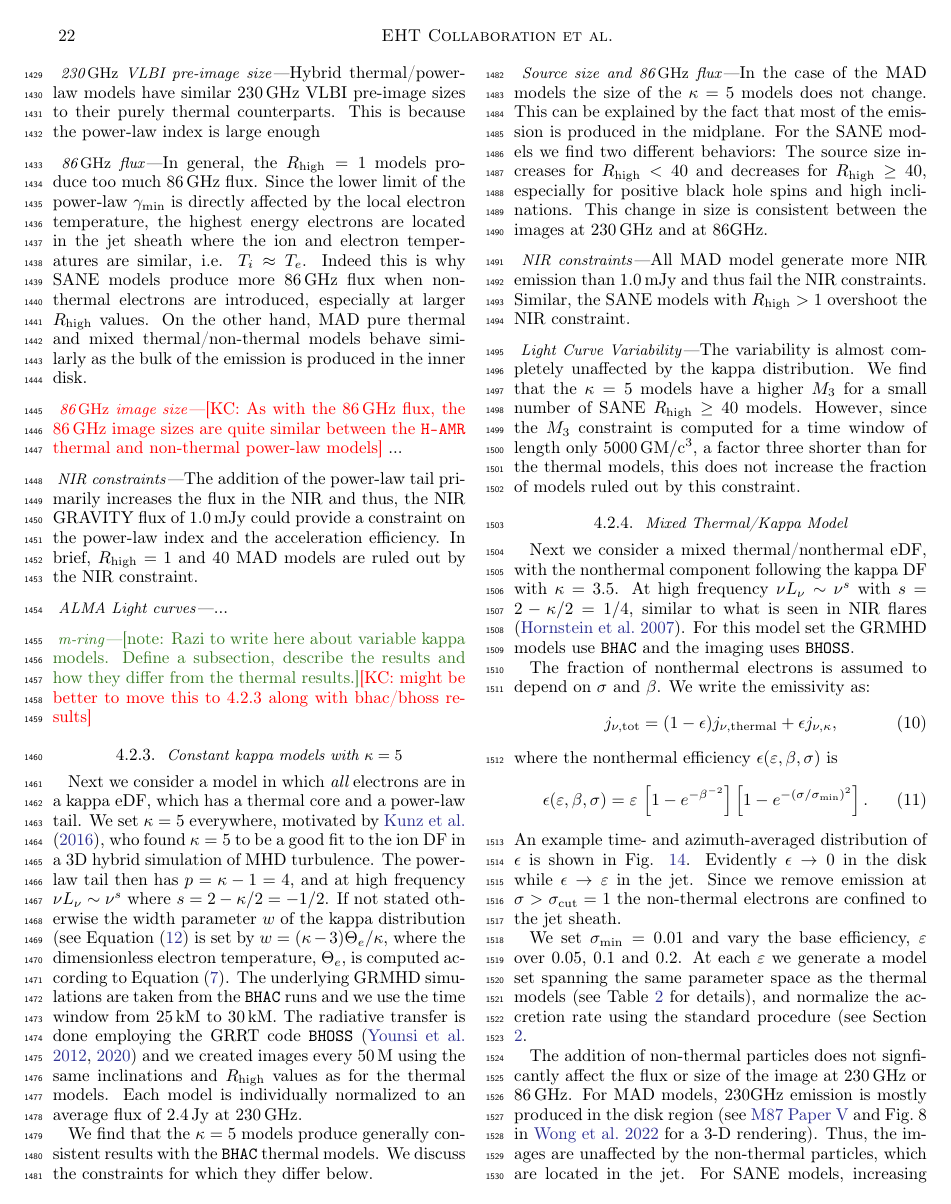
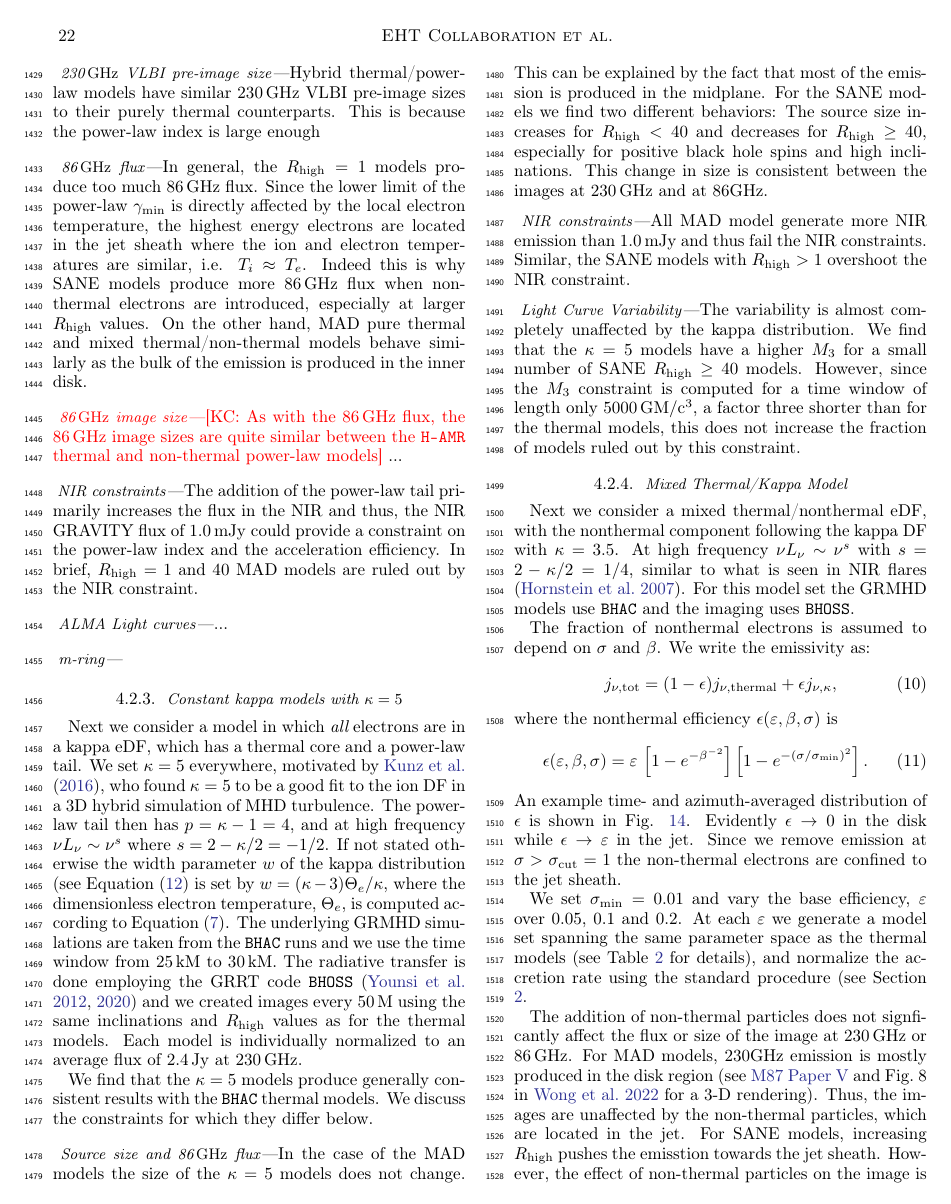
Before and after one commit to rndref/EHT_SGRA5, a LaTeX paper (main.tex, which reads comparisons.tex): page 22 of 98. Compiled offline with pdfLaTeX.

Commit message:
Updates from overleaf

```diff
--- a/comparisons.tex
+++ b/comparisons.tex
@@ -461,7 +461,7 @@ The addition of the power-law tail primarily increases the flux in the NIR and t
 %..............................................................................
 \subsubsubsection{m-ring}
 
-\note{Razi to write here about variable kappa models.  Define a subsection, describe the results and how they differ from the thermal results.}\kc{might be better to move this to 4.2.3 along with bhac/bhoss results}
+%\note{Razi to write here about variable kappa models.  Define a subsection, describe the results and how they differ from the thermal results.}\kc{might be better to move this to 4.2.3 along with bhac/bhoss results}
 
 % cfg 12-dec: we will comment this out by 13-dec unless we get more info, to here <=
 
```
